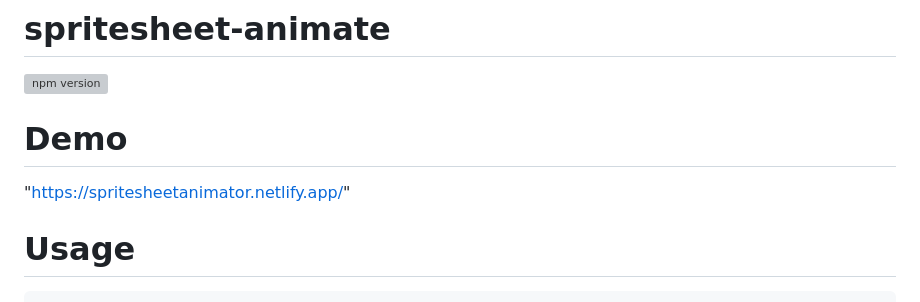
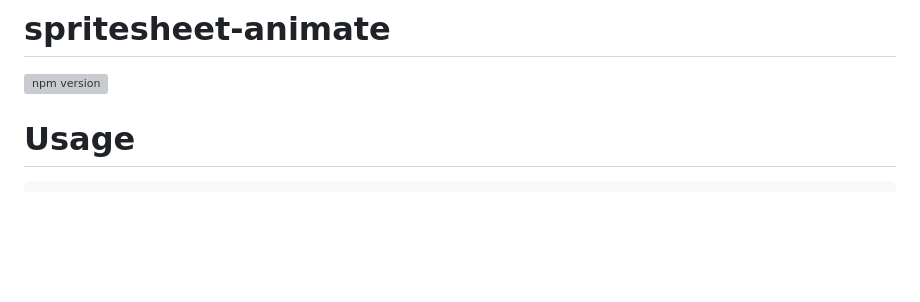
Before and after one commit to BenVilakazi/js-spritesheet-animators, a Markdown page: README.md, the part around the change. GitHub-like rendering; blank space fills up the shorter version; grey boxes are pictures that could not be loaded.

````diff
--- a/README.md
+++ b/README.md
@@ -1,7 +1,6 @@
 # spritesheet-animate
 [![npm version](https://badge.fury.io/js/spritesheet-animate.svg)](https://badge.fury.io/js/spritesheet-animate)
-# Demo
-"https://spritesheetanimator.netlify.app/"
+
 # Usage
 ```js
 import { animateSpritesheet, METHODS } from "./animateSpritesheet.js";
````
